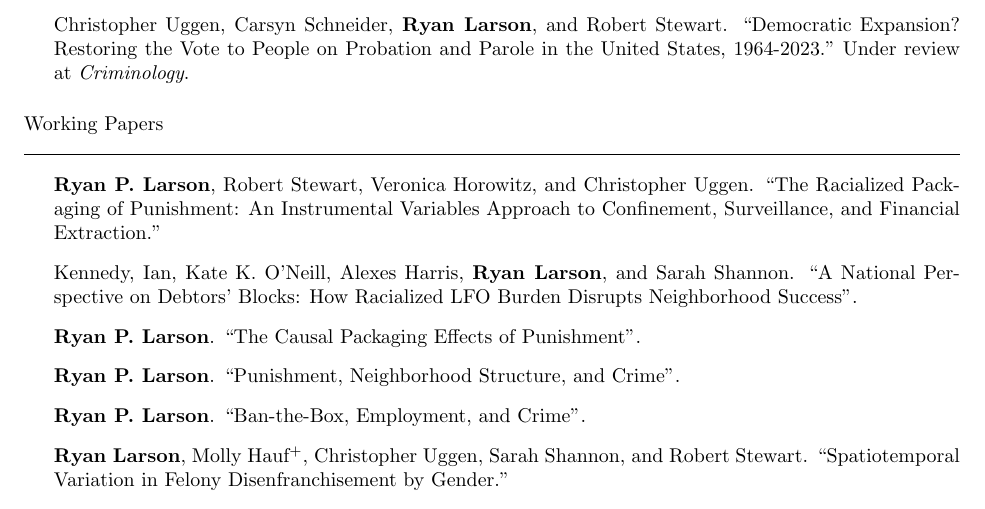
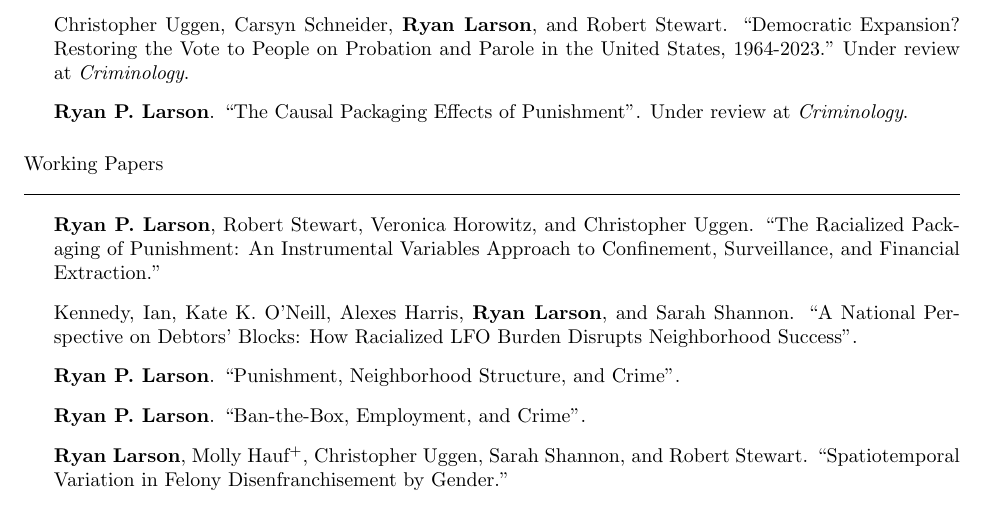
Before and after one commit to ryanplarson/personal_site, a LaTeX CV (CV/larson_CV.tex): part of page 4 of 11, cut so that both start at the same text. Compiled offline with pdfLaTeX.

Commit message:
crim submission

```diff
--- a/CV/larson_CV.tex
+++ b/CV/larson_CV.tex
@@ -264,6 +264,9 @@ Crime, Punishment, and Stratification, Quantitative Methodology and Statistics,
 
 \item Christopher Uggen, Carsyn Schneider, \textbf{Ryan Larson}, and Robert Stewart. ``Democratic Expansion? Restoring the Vote to People on Probation and Parole in the United States, 1964-2023." Under review at \textit{Criminology}.
 
+\item \textbf{Ryan P. Larson}. ``The Causal Packaging Effects of Punishment". Under review at \textit{Criminology}.
+
+
 \end{itemize}
 
 \subsection*{Working Papers}
@@ -271,7 +274,6 @@ Crime, Punishment, and Stratification, Quantitative Methodology and Statistics,
 
 \item \textbf{Ryan P. Larson}, Robert Stewart, Veronica Horowitz, and Christopher Uggen. ``The Racialized Packaging of Punishment: An Instrumental Variables Approach to Confinement, Surveillance, and Financial Extraction."
 \item Kennedy, Ian, Kate K. O’Neill, Alexes Harris, \textbf{Ryan Larson}, and Sarah Shannon. “A National Perspective on Debtors’ Blocks: How Racialized LFO Burden Disrupts Neighborhood Success”.
-\item \textbf{Ryan P. Larson}. ``The Causal Packaging Effects of Punishment".
 \item \textbf{Ryan P. Larson}. ``Punishment, Neighborhood Structure, and Crime".
 \item \textbf{Ryan P. Larson}. ``Ban-the-Box, Employment, and Crime".
 \item \textbf{Ryan Larson}, Molly Hauf\textsuperscript{+}, Christopher Uggen, Sarah Shannon, and Robert Stewart. ``Spatiotemporal Variation in Felony Disenfranchisement by Gender."
```
Also changed, not shown: CV/larson_CV.pdf.
